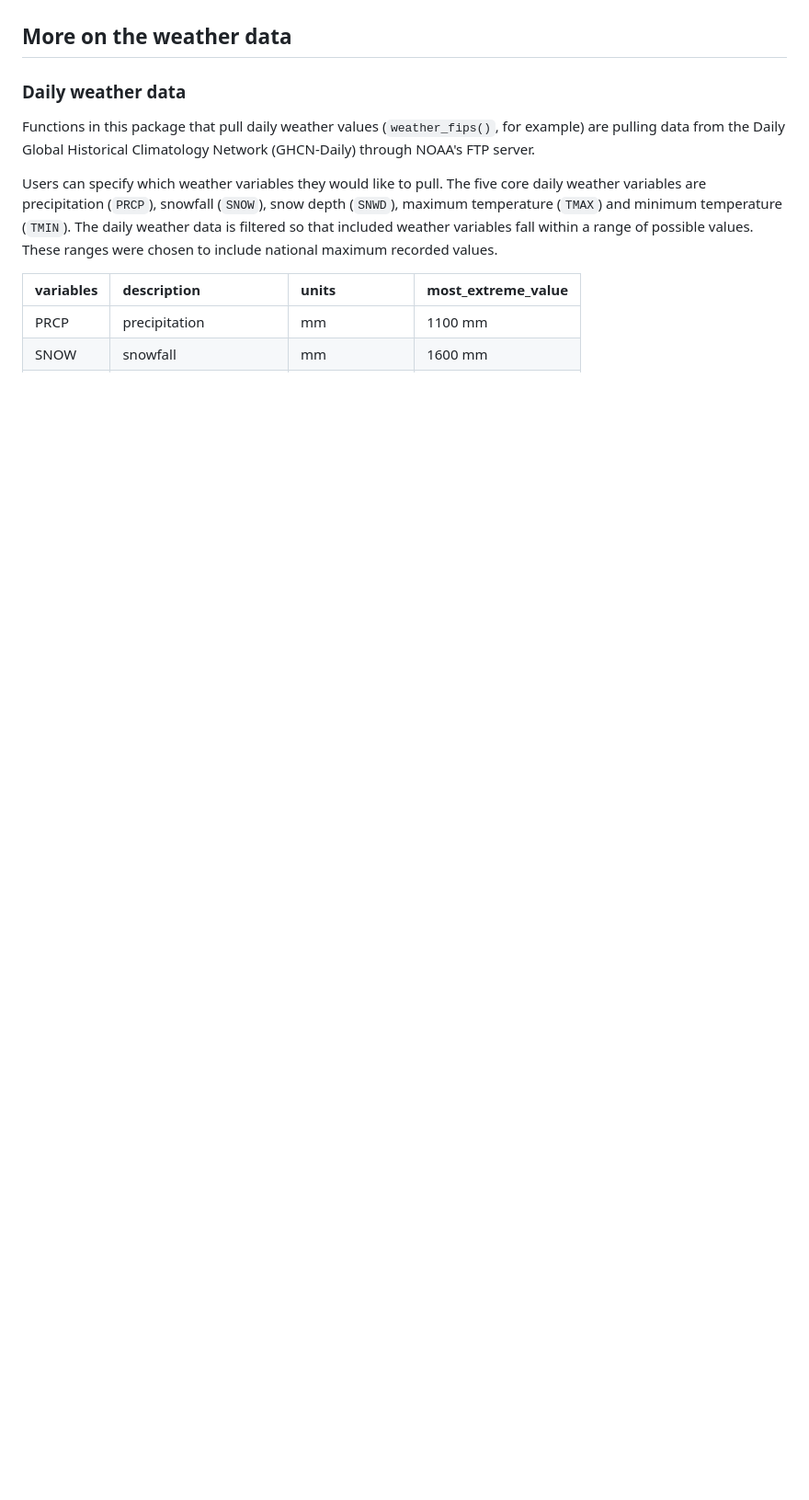
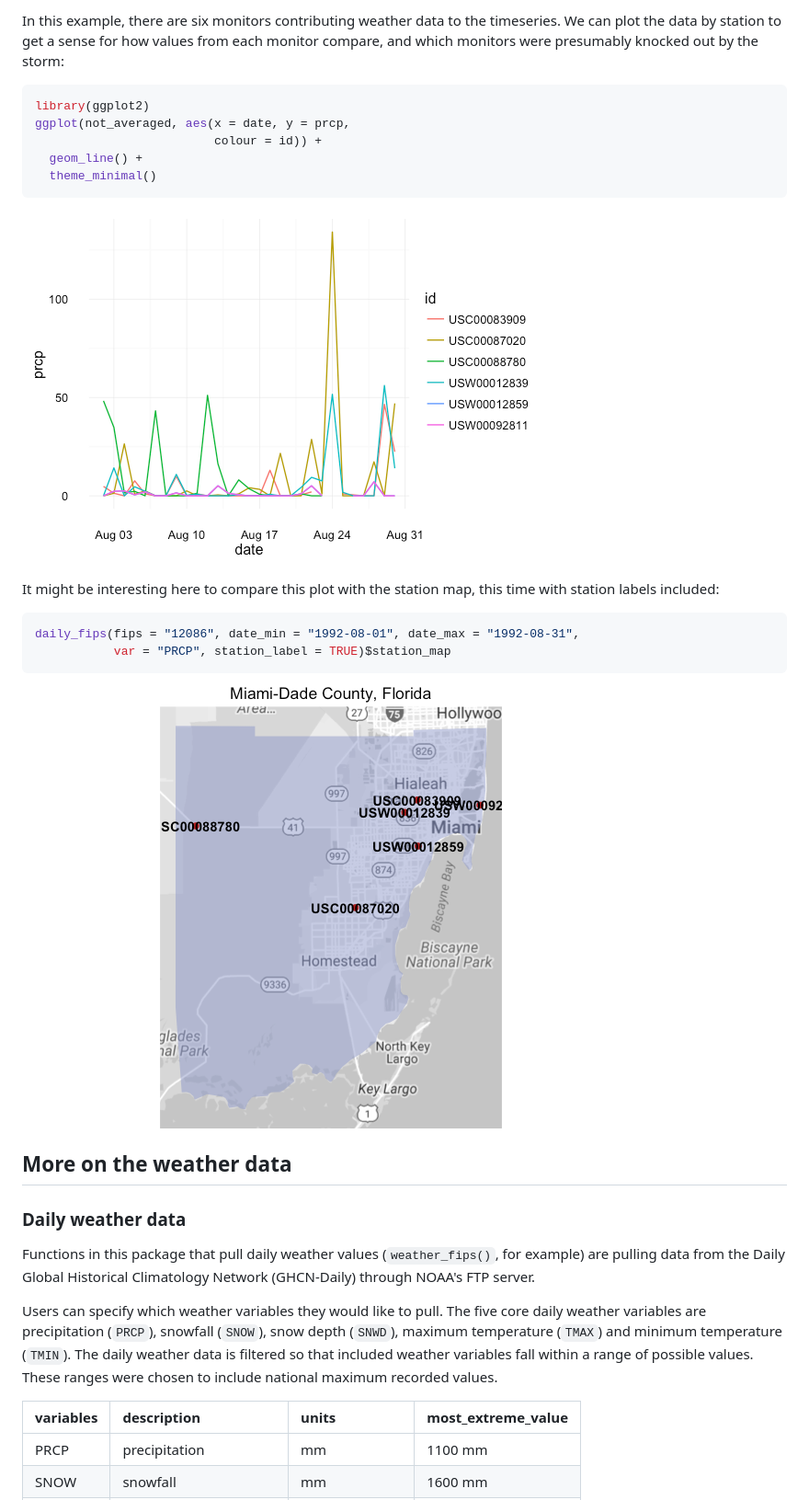
Before and after one commit to leighseverson/countyweather, a Markdown page: README.md, the part around the change printed below. Shown: that part at 92% size. Drawn GitHub-style; pictures changed too: README-unnamed-chunk-17-1.png (added), README-unnamed-chunk-18-1.png (added); blank space fills up the shorter version.

````diff
--- a/README.md
+++ b/README.md
@@ -151,3 +202,23 @@ Also, there are a few functions that allow the user to write out daily or hourly
+In this example, there are six monitors contributing weather data to the timeseries. We can plot the data by station to get a sense for how values from each monitor compare, and which monitors were presumably knocked out by the storm:
+
+``` r
+library(ggplot2)
+ggplot(not_averaged, aes(x = date, y = prcp,
+                         colour = id)) +
+  geom_line() +
+  theme_minimal()
+```
+
+![](README-unnamed-chunk-17-1.png)
+
+It might be interesting here to compare this plot with the station map, this time with station labels included:
+
+``` r
+daily_fips(fips = "12086", date_min = "1992-08-01", date_max = "1992-08-31",
+           var = "PRCP", station_label = TRUE)$station_map
+```
+
+![](README-unnamed-chunk-18-1.png)
 
 More on the weather data
 ------------------------
````
Also changed, not shown: other parts of README.md (+57 -6 lines), README-unnamed-chunk-15-1.png, README-unnamed-chunk-9-1.png, 1 other file.
